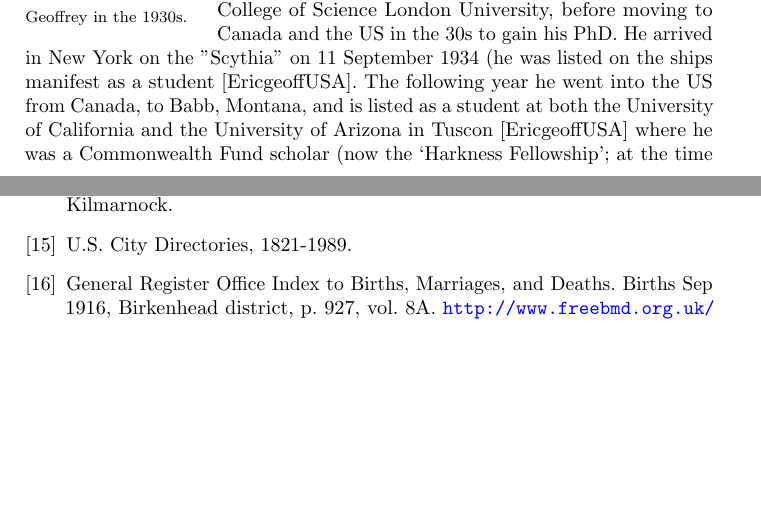
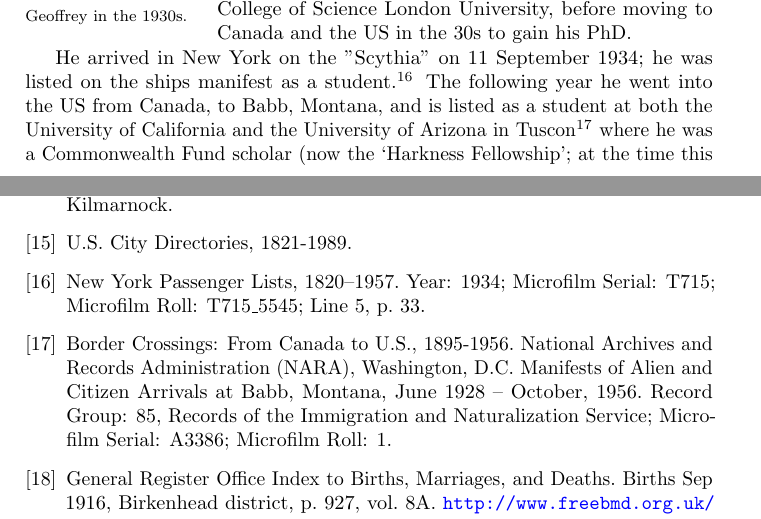
Before and after one commit to samwilson/cfb, a LaTeX book (main.tex, which reads bibliography.tex, biographies/Eric_Geoffrey_West_Hancox.tex): two parts of pages 8 and 22 of 25, joined at a grey line, cut so that both start at the same text, the shorter picture padded with empty space. Compiled offline with pdfLaTeX.

Commit message:
EGWH citations. Closes #46.

```diff
--- a/bibliography.tex
+++ b/bibliography.tex
@@ -55,6 +55,16 @@
 
 \bibitem{USCities}
 	U.S. City Directories, 1821-1989.
+
+\bibitem{NYpassengers}
+	New York Passenger Lists, 1820--1957.
+	Year: 1934; Microfilm Serial: T715; Microfilm Roll: T715\_5545; Line 5, p.\ 33.
+
+\bibitem{USCanadaBorderCrossings}
+	Border Crossings: From Canada to U.S., 1895-1956.
+	National Archives and Records Administration (NARA), Washington, D.C.
+	Manifests of Alien and Citizen Arrivals at Babb, Montana, June 1928 -- October, 1956.
+	Record Group: 85, Records of the Immigration and Naturalization Service; Microfilm Serial: A3386; Microfilm Roll: 1.
 
 \bibitem{BMDIndex_RalphMundayDentonBarker_birth}
 	General Register Office Index to Births, Marriages, and Deaths.
--- a/biographies/Eric_Geoffrey_West_Hancox.tex
+++ b/biographies/Eric_Geoffrey_West_Hancox.tex
@@ -3,7 +3,11 @@
 Eric Geoffrey West Hancox (or `Geoffrey' to his family) was  born on July/August 1911 in Rock Ferry to Richard James Hancox (1873--1970) and Marian Gilmour Hancox nee Croskery (1879--1970) [Ericgeoffbirth] and christened on 10 September [Ericgeoff christen].  He had one sister, Joan Nyria Hancox (1918--2004).
 
 Geoffrey became a geologist, doing his undergraduate studies at the University of Liverpool and the Imperial College of Science London University, before moving to Canada and the US in the 30s to gain his PhD.
-He arrived in New York on the ''Scythia'' on 11 September 1934 (he was listed on the ships manifest as a student [EricgeoffUSA]. The following year he went into the US from Canada, to Babb, Montana, and is listed as a student at both the University of California and the University of Arizona in Tuscon [EricgeoffUSA] where he was a Commonwealth Fund scholar (now the `Harkness Fellowship'; at the time this was akin to a Rhodes Scholarship, and was awarded to foreign students studying in the US).
+
+He arrived in New York on the ''Scythia'' on 11 September 1934; he was listed on the ships manifest as a student.\cite{NYpassengers}
+The following year he went into the US from Canada, to Babb, Montana, and is listed as a student at both the University of California
+and the University of Arizona in Tuscon\cite{USCanadaBorderCrossings} where he was a Commonwealth Fund scholar
+(now the `Harkness Fellowship'; at the time this was akin to a Rhodes Scholarship, and was awarded to foreign students studying in the US).
 
 The following is an article from the front page of the \emph{Casa Grande Dispatch} newspaper of Tucson, Arizona on 25 May 1934.\cite{CasaP1}
 
```
